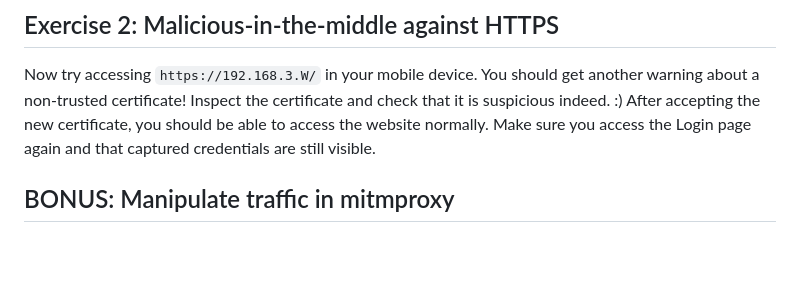
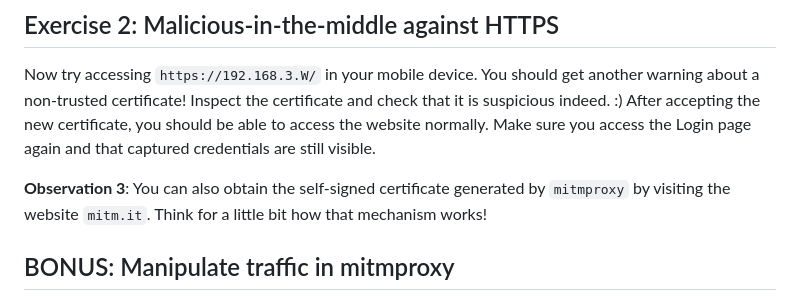
Before and after one commit to wine99/syssec-exercises, a Markdown page: 06_transport_layer_security/readme.md, the part around the change. GitHub-like rendering; blank space fills up the shorter version.

```diff
--- a/06_transport_layer_security/readme.md
+++ b/06_transport_layer_security/readme.md
@@ -82,6 +82,8 @@ You should get another warning about a non-trusted certificate! Inspect the cert
 After accepting the new certificate, you should be able to access the website normally.
 Make sure you access the Login page again and that captured credentials are still visible.
 
+**Observation 3**: You can also obtain the self-signed certificate generated by `mitmproxy` by visiting the website `mitm.it`. Think for a little bit how that mechanism works!
+
 ## BONUS: Manipulate traffic in mitmproxy
 
 If you reached here we have a bonus round for you. For this last exercise, we will simplify our setup to remove ARP spoofing.
```
